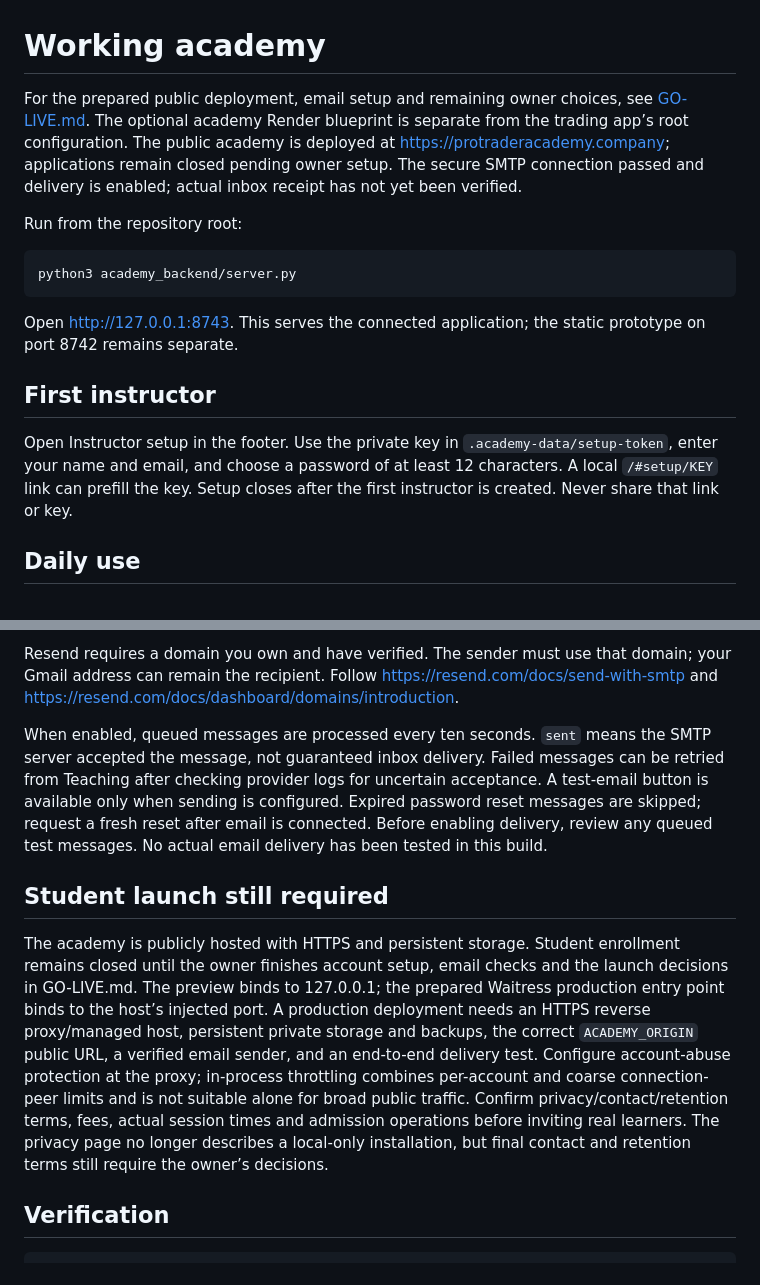
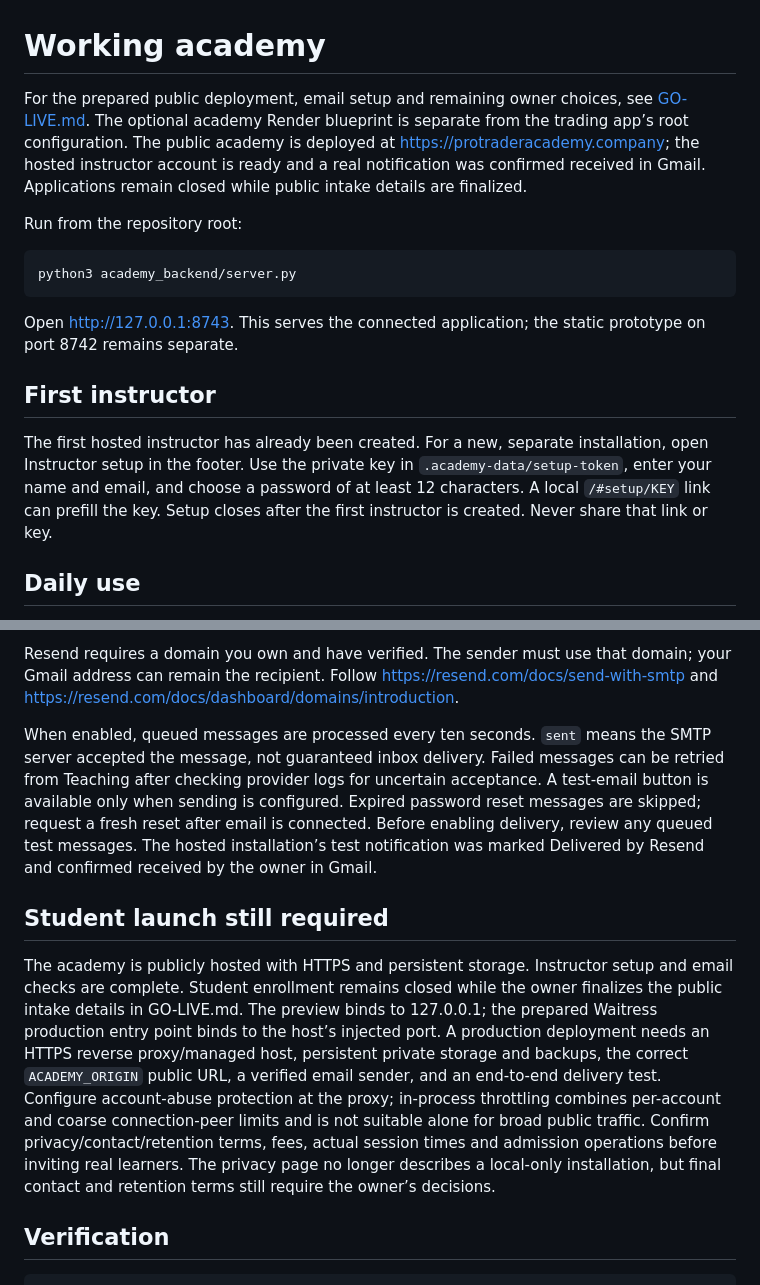
Before and after one commit to audusmail1-lab/ProTrader, a Markdown page: academy_backend/README.md, 2 parts joined by grey strips. Drawn GitHub-style.

Commit message:
Record live instructor, notification and recovery checks

```diff
--- a/academy_backend/README.md
+++ b/academy_backend/README.md
@@ -1,6 +1,6 @@
 # Working academy
 
-For the prepared public deployment, email setup and remaining owner choices, see [GO-LIVE.md](GO-LIVE.md). The optional academy Render blueprint is separate from the trading app’s root configuration. The public academy is deployed at https://protraderacademy.company; applications remain closed pending owner setup. The secure SMTP connection passed and delivery is enabled; actual inbox receipt has not yet been verified.
+For the prepared public deployment, email setup and remaining owner choices, see [GO-LIVE.md](GO-LIVE.md). The optional academy Render blueprint is separate from the trading app’s root configuration. The public academy is deployed at https://protraderacademy.company; the hosted instructor account is ready and a real notification was confirmed received in Gmail. Applications remain closed while public intake details are finalized.
 
 Run from the repository root:
 
@@ -12,7 +12,7 @@ Open http://127.0.0.1:8743. This serves the connected application; the static pr
 
 ## First instructor
 
-Open Instructor setup in the footer. Use the private key in `.academy-data/setup-token`, enter your name and email, and choose a password of at least 12 characters. A local `/#setup/KEY` link can prefill the key. Setup closes after the first instructor is created. Never share that link or key.
+The first hosted instructor has already been created. For a new, separate installation, open Instructor setup in the footer. Use the private key in `.academy-data/setup-token`, enter your name and email, and choose a password of at least 12 characters. A local `/#setup/KEY` link can prefill the key. Setup closes after the first instructor is created. Never share that link or key.
 
 ## Daily use
 
@@ -28,11 +28,11 @@ Alerts go to the recipient in the private, ignored `academy.config.local.json`.
 
 Resend requires a domain you own and have verified. The sender must use that domain; your Gmail address can remain the recipient. Follow https://resend.com/docs/send-with-smtp and https://resend.com/docs/dashboard/domains/introduction.
 
-When enabled, queued messages are processed every ten seconds. `sent` means the SMTP server accepted the message, not guaranteed inbox delivery. Failed messages can be retried from Teaching after checking provider logs for uncertain acceptance. A test-email button is available only when sending is configured. Expired password reset messages are skipped; request a fresh reset after email is connected. Before enabling delivery, review any queued test messages. No actual email delivery has been tested in this build.
+When enabled, queued messages are processed every ten seconds. `sent` means the SMTP server accepted the message, not guaranteed inbox delivery. Failed messages can be retried from Teaching after checking provider logs for uncertain acceptance. A test-email button is available only when sending is configured. Expired password reset messages are skipped; request a fresh reset after email is connected. Before enabling delivery, review any queued test messages. The hosted installation’s test notification was marked Delivered by Resend and confirmed received by the owner in Gmail.
 
 ## Student launch still required
 
-The academy is publicly hosted with HTTPS and persistent storage. Student enrollment remains closed until the owner finishes account setup, email checks and the launch decisions in GO-LIVE.md. The preview binds to 127.0.0.1; the prepared Waitress production entry point binds to the host’s injected port. A production deployment needs an HTTPS reverse proxy/managed host, persistent private storage and backups, the correct `ACADEMY_ORIGIN` public URL, a verified email sender, and an end-to-end delivery test. Configure account-abuse protection at the proxy; in-process throttling combines per-account and coarse connection-peer limits and is not suitable alone for broad public traffic. Confirm privacy/contact/retention terms, fees, actual session times and admission operations before inviting real learners. The privacy page no longer describes a local-only installation, but final contact and retention terms still require the owner’s decisions.
+The academy is publicly hosted with HTTPS and persistent storage. Instructor setup and email checks are complete. Student enrollment remains closed while the owner finalizes the public intake details in GO-LIVE.md. The preview binds to 127.0.0.1; the prepared Waitress production entry point binds to the host’s injected port. A production deployment needs an HTTPS reverse proxy/managed host, persistent private storage and backups, the correct `ACADEMY_ORIGIN` public URL, a verified email sender, and an end-to-end delivery test. Configure account-abuse protection at the proxy; in-process throttling combines per-account and coarse connection-peer limits and is not suitable alone for broad public traffic. Confirm privacy/contact/retention terms, fees, actual session times and admission operations before inviting real learners. The privacy page no longer describes a local-only installation, but final contact and retention terms still require the owner’s decisions.
 
 ## Verification
 
```
Also changed, not shown: academy_backend/GO-LIVE.md (+17 -13 lines).
